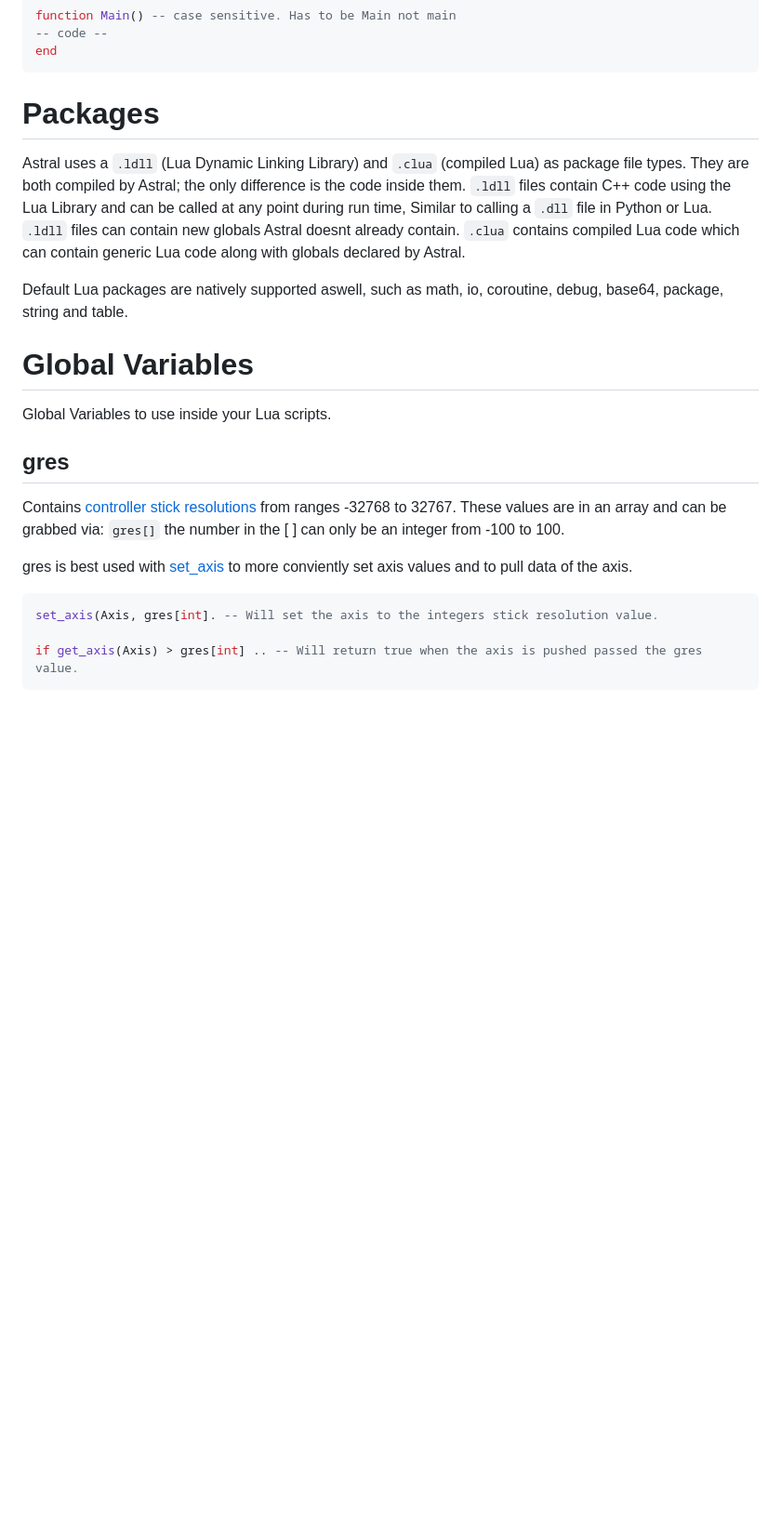
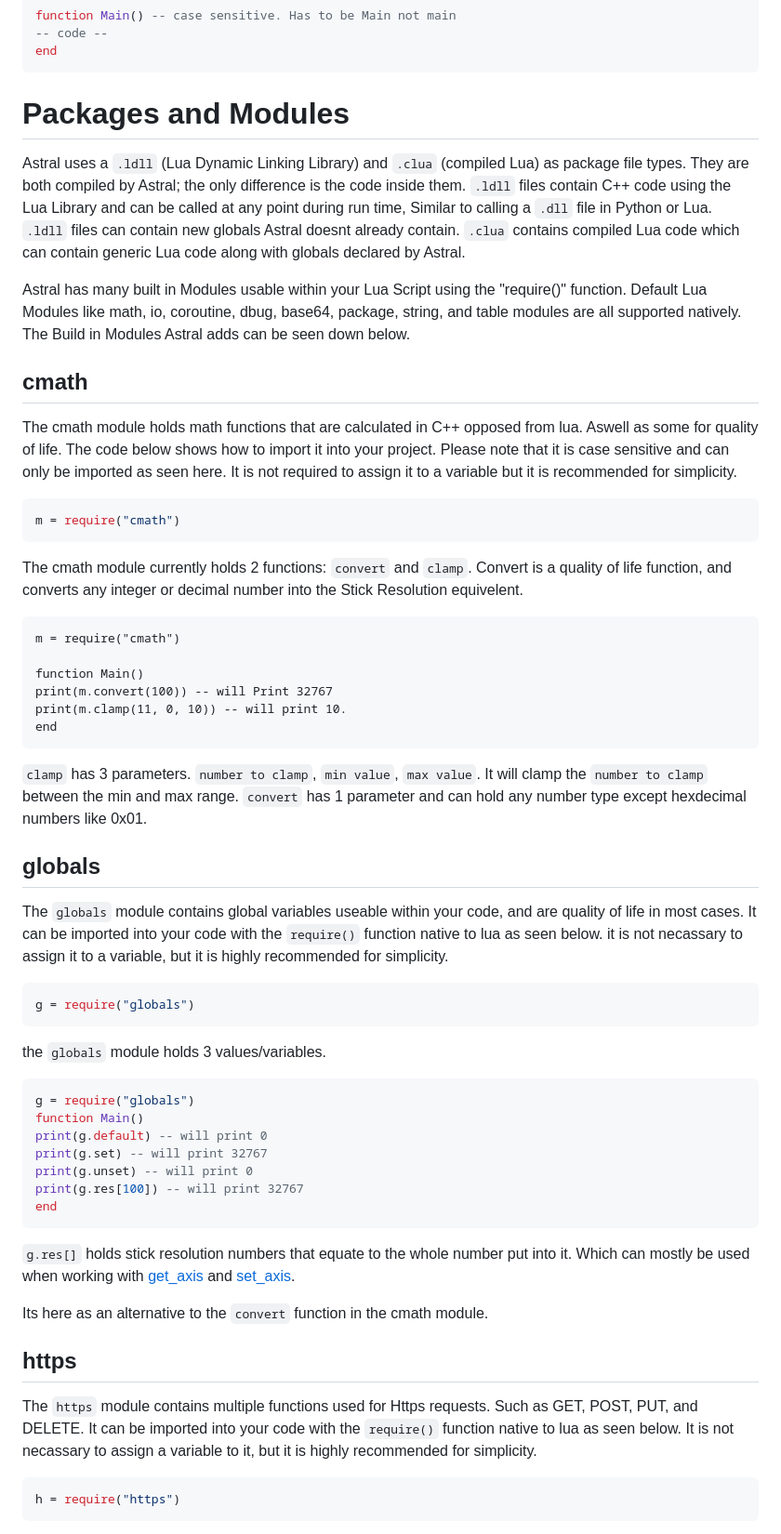
Before and after one commit to zKiwiko/Astral, a Markdown page: README.md, the part around the change printed below. Shown: that part at 93% size. Drawn GitHub-style; blank space fills up the shorter version.

Commit message:
Updated Docs
Added documentation for:
cmath, globals and https modules.
loopbreak() function

````diff
--- a/README.md
+++ b/README.md
@@ -41,25 +41,61 @@ function Main() -- case sensitive. Has to be Main not main
 end
 ```
 
-# Packages
+# Packages and Modules
 Astral uses a `.ldll` (Lua Dynamic Linking Library) and `.clua` (compiled Lua) as package file types. They are both compiled by Astral; the only difference is the code inside them.
 `.ldll` files contain C++ code using the Lua Library and can be called at any point during run time, Similar to calling a `.dll` file in Python or Lua. `.ldll` files can contain
 new globals Astral doesnt already contain. `.clua` contains compiled Lua code which can contain generic Lua code along with globals declared by Astral.
 
-Default Lua packages are natively supported aswell, such as math, io, coroutine, debug, base64, package, string and table.
+Astral has many built in Modules usable within your Lua Script using the "require()" function. Default Lua Modules like math, io, coroutine, dbug, base64, package, string, and table modules
+are all supported natively.
+The Build in Modules Astral adds can be seen down below.
 
-# Global Variables
+## cmath
+The cmath module holds math functions that are calculated in C++ opposed from lua. Aswell as some for quality of life.
+The code below shows how to import it into your project. Please note that it is case sensitive and can only be imported as seen here.
+It is not required to assign it to a variable but it is recommended for simplicity.
+```lua
+m = require("cmath")
+```
+The cmath module currently holds 2 functions: `convert` and `clamp`.
+Convert is a quality of life function, and converts any integer or decimal number into the Stick Resolution equivelent.
+```
+m = require("cmath")
 
-Global Variables to use inside your Lua scripts.
+function Main()
+print(m.convert(100)) -- will Print 32767
+print(m.clamp(11, 0, 10)) -- will print 10.
+end
+```
+`clamp` has 3 parameters. `number to clamp`, `min value`, `max value`. It will clamp the `number to clamp` between the min and max range.
+`convert` has 1 parameter and can hold any number type except hexdecimal numbers like 0x01.
 
-## gres
-Contains [controller stick resolutions](https://github.com/zKiwiko/Stick-Resolutions) from ranges -32768 to 32767.
-These values are in an array and can be grabbed via: ```gres[]``` the number in the [ ] can only be an integer from -100 to 100.
+## globals
+The `globals` module contains global variables useable within your code, and are quality of life in most cases.
+It can be imported into your code with the `require()` function native to lua as seen below.
+it is not necassary to assign it to a variable, but it is highly recommended for simplicity.
+```lua
+g = require("globals")
+```
+the `globals` module holds 3 values/variables.
+```lua
+g = require("globals")
+function Main()
+print(g.default) -- will print 0
+print(g.set) -- will print 32767
+print(g.unset) -- will print 0
+print(g.res[100]) -- will print 32767
+end
+```
+`g.res[]` holds stick resolution numbers that equate to the whole number put into it. Which can mostly be used when working with
+[get_axis](#get_axis) and [set_axis](#set_axis).
 
-gres is best used with [set_axis](#set_axis) to more conviently set axis values and to pull data of the axis.
+Its here as an alternative to the `convert` function in the cmath module.
 
+## https
+The `https` module contains multiple functions used for Https requests. Such as GET, POST, PUT, and DELETE.
+It can be imported into your code with the `require()` function native to lua as seen below.
+It is not necassary to assign a variable to it, but it is highly recommended for simplicity.
 ```lua
-set_axis(Axis, gres[int]. -- Will set the axis to the integers stick resolution value.
-
-if get_axis(Axis) > gres[int] .. -- Will return true when the axis is pushed passed the gres value.
+h = require("https")
 ```
````
Also changed, not shown: other parts of README.md (+22 -2 lines).
